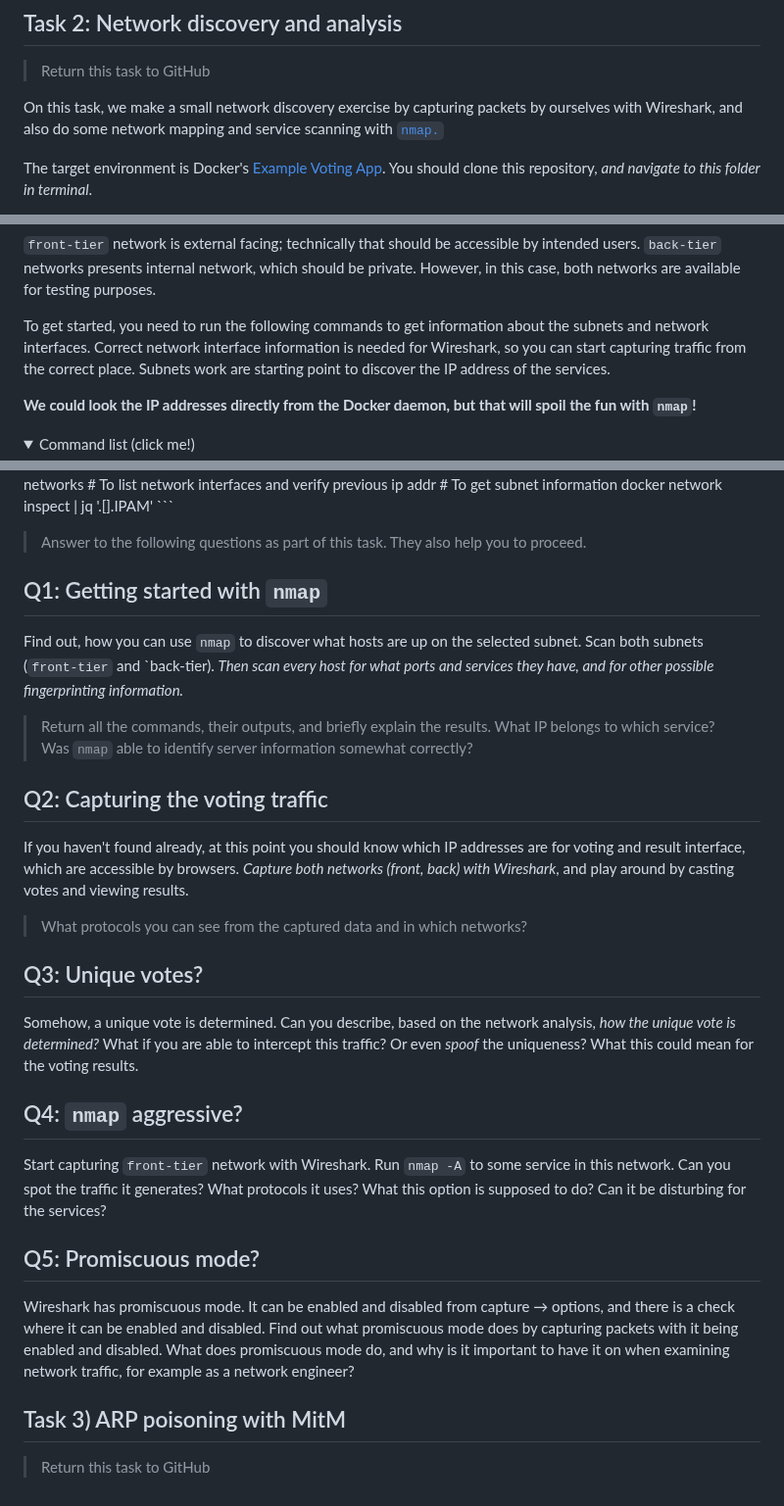
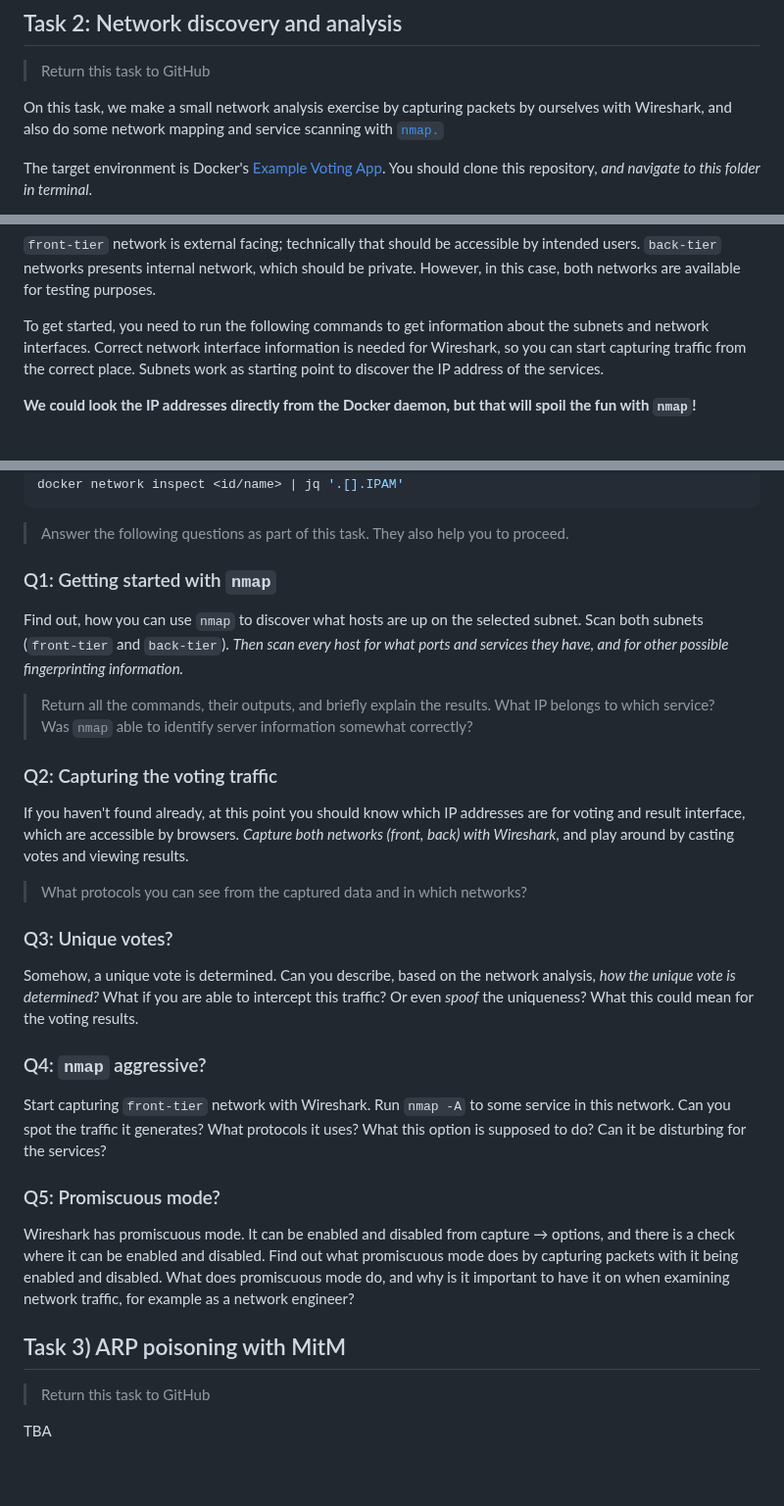
Before and after one commit to ouspg/CyberSecurityTesting101, a Markdown page: 4.NetworkSecurity/README.md, 3 parts joined by grey strips. Shown at 98% size. GitHub-like rendering; folded sections open; blank space fills up the shorter version.

Commit message:
Typo fixes

````diff
--- a/4.NetworkSecurity/README.md
+++ b/4.NetworkSecurity/README.md
@@ -47,7 +47,7 @@ What is the login password?
 
 > Return this task to GitHub
 
-On this task, we make a small network discovery exercise by capturing packets by ourselves with Wireshark, and also do some network mapping and service scanning with [`nmap.`](https://nmap.org/)
+On this task, we make a small network analysis exercise by capturing packets by ourselves with Wireshark, and also do some network mapping and service scanning with [`nmap.`](https://nmap.org/)
 
 The target environment is Docker's [Example Voting App](https://github.com/dockersamples/example-voting-app/tree/main).
 You should clone this repository, *and navigate to this folder in terminal*.
@@ -97,9 +97,9 @@ result -. "Fetches results" .-> db
 However, in this case, both networks are available for testing purposes.
 
 To get started, you need to run the following commands to get information about the subnets and network interfaces.
-Correct network interface information is needed for Wireshark, so you can start capturing traffic from the correct place. Subnets work are starting point to discover the IP address of the services.
+Correct network interface information is needed for Wireshark, so you can start capturing traffic from the correct place. Subnets work as starting point to discover the IP address of the services.
 
 **We could look the IP addresses directly from the Docker daemon, but that will spoil the fun with `nmap`!**
 
-<details><summary>Command list (click me!)</summary>
+
 ```sh
@@ -111,35 +111,33 @@ ip addr
 docker network inspect <id/name> | jq '.[].IPAM'
 ```
 
-</details>
+> Answer the following questions as part of this task. They also help you to proceed.
 
-> Answer to the following questions as part of this task. They also help you to proceed.
+### Q1: Getting started with `nmap`
 
-## Q1: Getting started with `nmap`
-
-Find out, how you can use `nmap` to discover what hosts are up on the selected subnet. Scan both subnets (`front-tier` and `back-tier).
+Find out, how you can use `nmap` to discover what hosts are up on the selected subnet. Scan both subnets (`front-tier` and `back-tier`).
 *Then scan every host for what ports and services they have, and for other possible fingerprinting information.*
 
 > Return all the commands, their outputs, and briefly explain the results. What IP belongs to which service? Was `nmap` able to identify server information somewhat correctly?
 
-## Q2: Capturing the voting traffic
+### Q2: Capturing the voting traffic
 
 If you haven't found already, at this point you should know which IP addresses are for voting and result interface, which are accessible by browsers.
 *Capture both networks (front, back) with Wireshark*, and play around by casting votes and viewing results.
 
 > What protocols you can see from the captured data and in which networks?
 
-## Q3: Unique votes?
+### Q3: Unique votes?
 
 Somehow, a unique vote is determined. Can you describe, based on the network analysis, *how the unique vote is determined?* What if you are able to intercept this traffic? Or even *spoof* the uniqueness? What this could mean for the voting results.
 
-## Q4: `nmap` aggressive?
+### Q4: `nmap` aggressive?
 
 Start capturing `front-tier` network with Wireshark.
 Run `nmap -A` to some service in this network.
 Can you spot the traffic it generates? What protocols it uses? What this option is supposed to do? Can it be disturbing for the services?
 
-## Q5: Promiscuous mode?
+### Q5: Promiscuous mode?
 
 Wireshark has promiscuous mode.
 It can be enabled and disabled from capture → options, and there is a check where it can be enabled and disabled.
@@ -149,3 +147,5 @@ What does promiscuous mode do, and why is it important to have it on when examin
 ## Task 3) ARP poisoning with MitM
 
 > Return this task to GitHub
+
+TBA
````
Also changed, not shown: other parts of 4.NetworkSecurity/README.md (+2 -2 lines).
